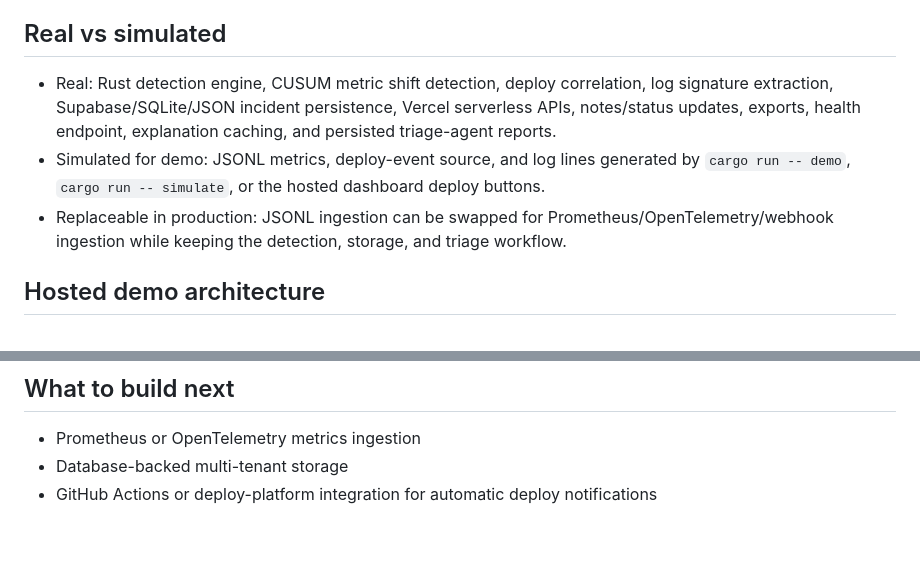
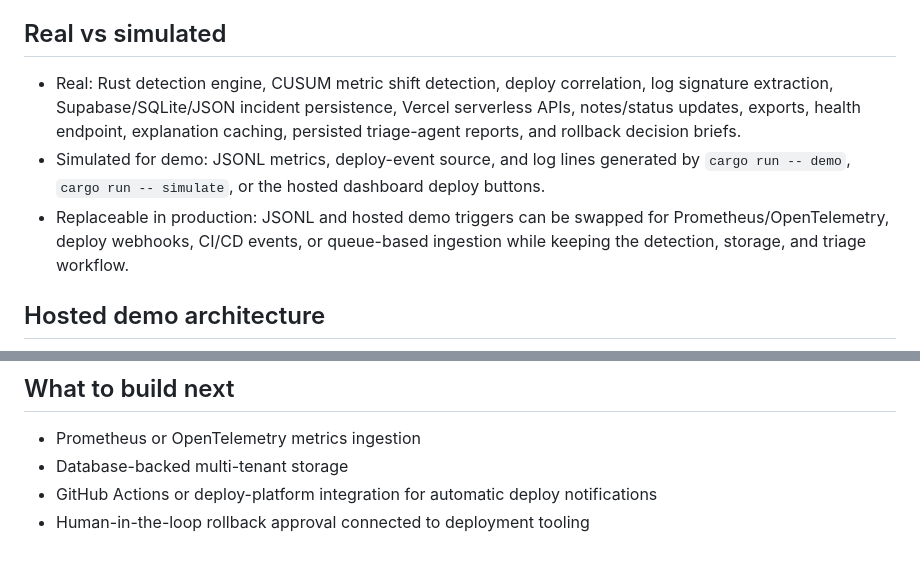
Before and after one commit to deepti-96/WatchDog, a Markdown page: README.md, 2 parts joined by grey strips. Drawn GitHub-style.

Commit message:
Update README real versus simulated scope

```diff
--- a/README.md
+++ b/README.md
@@ -198,9 +198,9 @@ The local explainer uses the captured incident evidence only: deploy timing, met
 
 ## Real vs simulated
 
-- Real: Rust detection engine, CUSUM metric shift detection, deploy correlation, log signature extraction, Supabase/SQLite/JSON incident persistence, Vercel serverless APIs, notes/status updates, exports, health endpoint, explanation caching, and persisted triage-agent reports.
+- Real: Rust detection engine, CUSUM metric shift detection, deploy correlation, log signature extraction, Supabase/SQLite/JSON incident persistence, Vercel serverless APIs, notes/status updates, exports, health endpoint, explanation caching, persisted triage-agent reports, and rollback decision briefs.
 - Simulated for demo: JSONL metrics, deploy-event source, and log lines generated by `cargo run -- demo`, `cargo run -- simulate`, or the hosted dashboard deploy buttons.
-- Replaceable in production: JSONL ingestion can be swapped for Prometheus/OpenTelemetry/webhook ingestion while keeping the detection, storage, and triage workflow.
+- Replaceable in production: JSONL and hosted demo triggers can be swapped for Prometheus/OpenTelemetry, deploy webhooks, CI/CD events, or queue-based ingestion while keeping the detection, storage, and triage workflow.
 
 ## Hosted demo architecture
 
@@ -300,3 +300,4 @@ A tiny deploy hook is included at [`examples/deploy.sh`](./examples/deploy.sh).
 - Prometheus or OpenTelemetry metrics ingestion
 - Database-backed multi-tenant storage
 - GitHub Actions or deploy-platform integration for automatic deploy notifications
+- Human-in-the-loop rollback approval connected to deployment tooling
```
